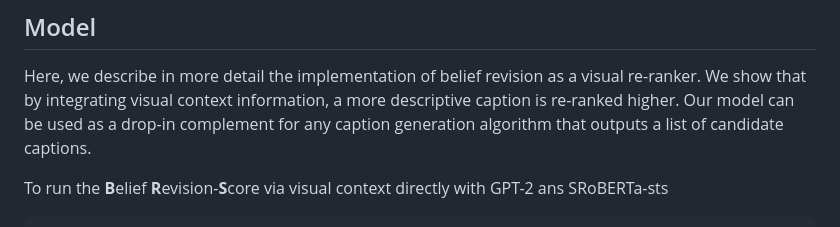
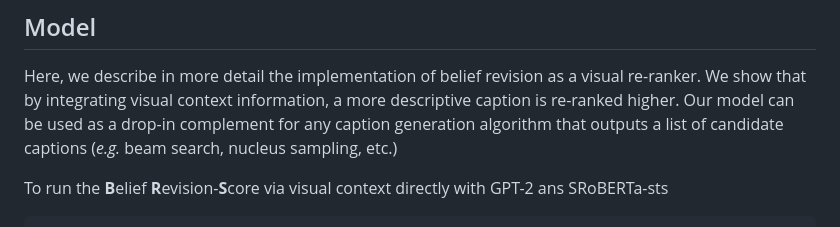
Before and after one commit to ahmedssabir/Belief-Revision-Score, a Markdown page: README.md, the part around the change. Rendered like a GitHub page.

```diff
--- a/README.md
+++ b/README.md
@@ -77,7 +77,7 @@ More information about the visual context extraction  [paper](https://github.com
 Here, we describe in more detail the implementation of belief revision as a visual re-ranker. We show that by
 integrating visual context information, a more descriptive caption is re-ranked higher.
 Our model can  be used as a drop-in complement for any caption generation algorithm
-that outputs a list of candidate captions.
+that outputs a list of candidate captions (_e.g._ beam search, nucleus sampling, etc.)
 
 To run the **B**elief **R**evision-**S**core via visual context directly with GPT-2 ans SRoBERTa-sts
 
```
